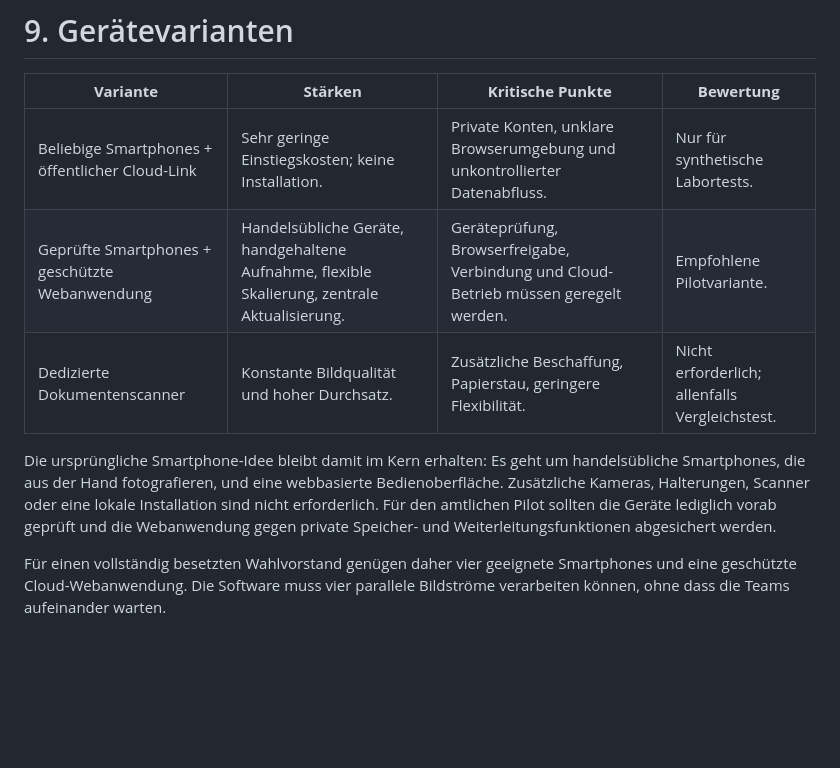
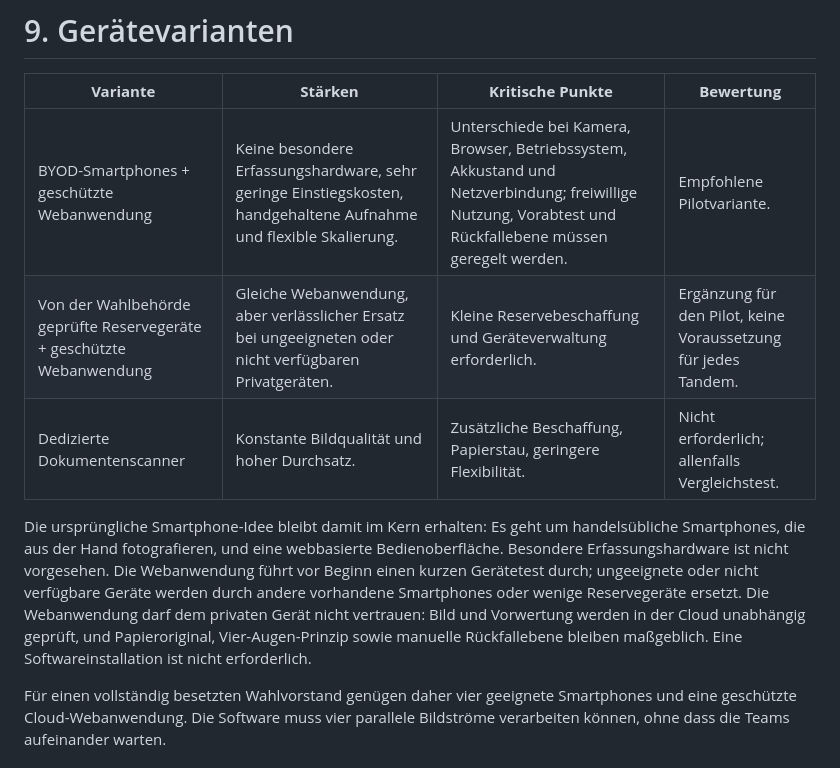
Before and after one commit to eb58/Wahlhelfer, a Markdown page: docs/Konzeptstudie_Digitaler_Wahlassistent.md, the part around the change. Drawn GitHub-style; blank space fills up the shorter version.

Commit message:
BYOD als empfohlene Pilotvariante einarbeiten

```diff
--- a/docs/Konzeptstudie_Digitaler_Wahlassistent.md
+++ b/docs/Konzeptstudie_Digitaler_Wahlassistent.md
@@ -216,11 +216,11 @@ Die Smartphone-Hardware dürfte im Vergleich zu Entwicklung, Prüfung und Betrie
 
 | **Variante**                          | **Stärken**                                                               | **Kritische Punkte**                                                                   | **Bewertung**                  |
 |---------------------------------------|---------------------------------------------------------------------------|----------------------------------------------------------------------------------------|--------------------------------|
-| Beliebige Smartphones + öffentlicher Cloud-Link | Sehr geringe Einstiegskosten; keine Installation. | Private Konten, unklare Browserumgebung und unkontrollierter Datenabfluss. | Nur für synthetische Labortests. |
-| Geprüfte Smartphones + geschützte Webanwendung | Handelsübliche Geräte, handgehaltene Aufnahme, flexible Skalierung, zentrale Aktualisierung. | Geräteprüfung, Browserfreigabe, Verbindung und Cloud-Betrieb müssen geregelt werden. | Empfohlene Pilotvariante. |
+| BYOD-Smartphones + geschützte Webanwendung | Keine besondere Erfassungshardware, sehr geringe Einstiegskosten, handgehaltene Aufnahme und flexible Skalierung. | Unterschiede bei Kamera, Browser, Betriebssystem, Akkustand und Netzverbindung; freiwillige Nutzung, Vorabtest und Rückfallebene müssen geregelt werden. | Empfohlene Pilotvariante. |
+| Von der Wahlbehörde geprüfte Reservegeräte + geschützte Webanwendung | Gleiche Webanwendung, aber verlässlicher Ersatz bei ungeeigneten oder nicht verfügbaren Privatgeräten. | Kleine Reservebeschaffung und Geräteverwaltung erforderlich. | Ergänzung für den Pilot, keine Voraussetzung für jedes Tandem. |
 | Dedizierte Dokumentenscanner | Konstante Bildqualität und hoher Durchsatz. | Zusätzliche Beschaffung, Papierstau, geringere Flexibilität. | Nicht erforderlich; allenfalls Vergleichstest. |
 
-Die ursprüngliche Smartphone-Idee bleibt damit im Kern erhalten: Es geht um handelsübliche Smartphones, die aus der Hand fotografieren, und eine webbasierte Bedienoberfläche. Zusätzliche Kameras, Halterungen, Scanner oder eine lokale Installation sind nicht erforderlich. Für den amtlichen Pilot sollten die Geräte lediglich vorab geprüft und die Webanwendung gegen private Speicher- und Weiterleitungsfunktionen abgesichert werden.
+Die ursprüngliche Smartphone-Idee bleibt damit im Kern erhalten: Es geht um handelsübliche Smartphones, die aus der Hand fotografieren, und eine webbasierte Bedienoberfläche. Besondere Erfassungshardware ist nicht vorgesehen. Die Webanwendung führt vor Beginn einen kurzen Gerätetest durch; ungeeignete oder nicht verfügbare Geräte werden durch andere vorhandene Smartphones oder wenige Reservegeräte ersetzt. Die Webanwendung darf dem privaten Gerät nicht vertrauen: Bild und Vorwertung werden in der Cloud unabhängig geprüft, und Papieroriginal, Vier-Augen-Prinzip sowie manuelle Rückfallebene bleiben maßgeblich. Eine Softwareinstallation ist nicht erforderlich.
 
 Für einen vollständig besetzten Wahlvorstand genügen daher vier geeignete Smartphones und eine geschützte Cloud-Webanwendung. Die Software muss vier parallele Bildströme verarbeiten können, ohne dass die Teams aufeinander warten.
 
```
